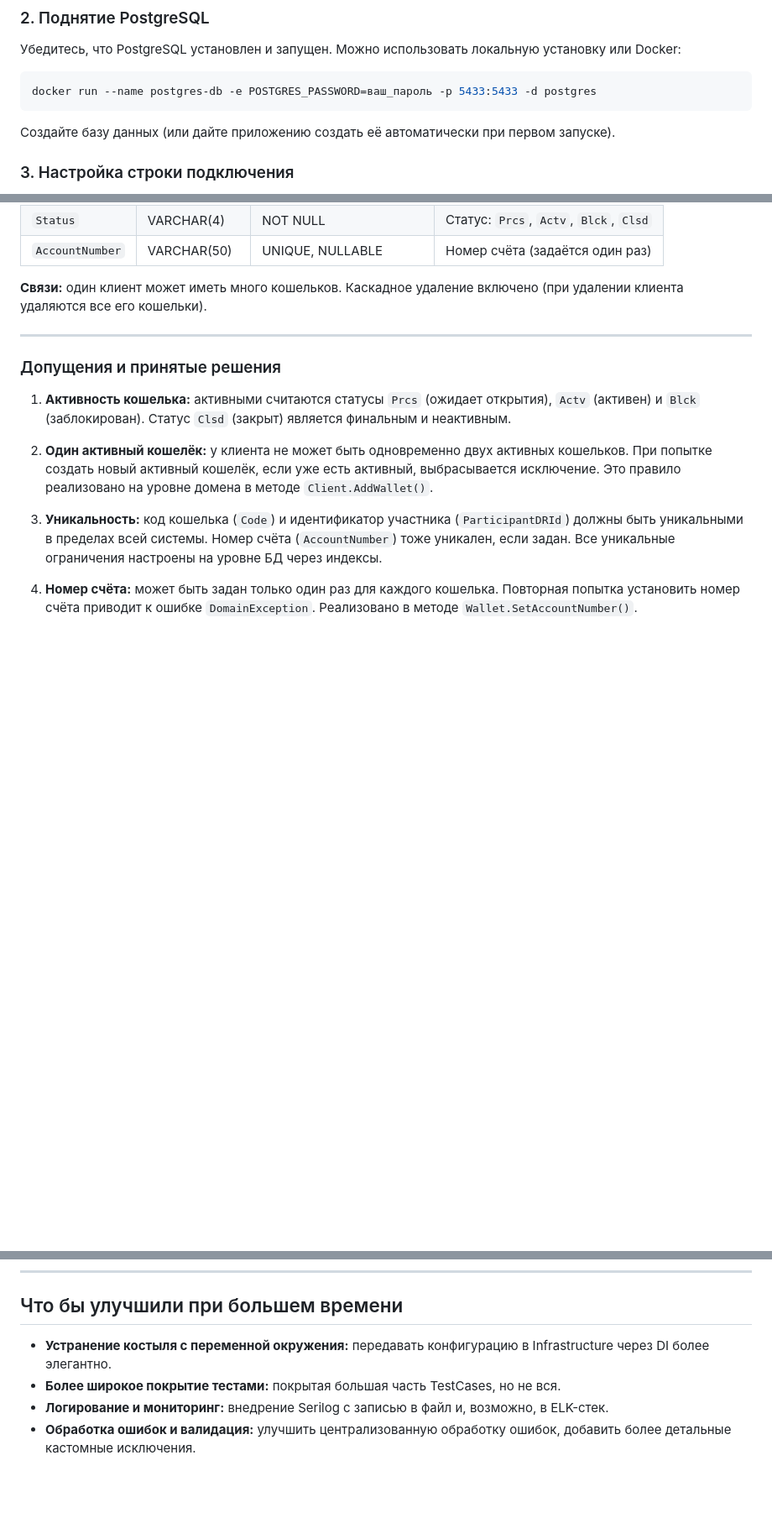
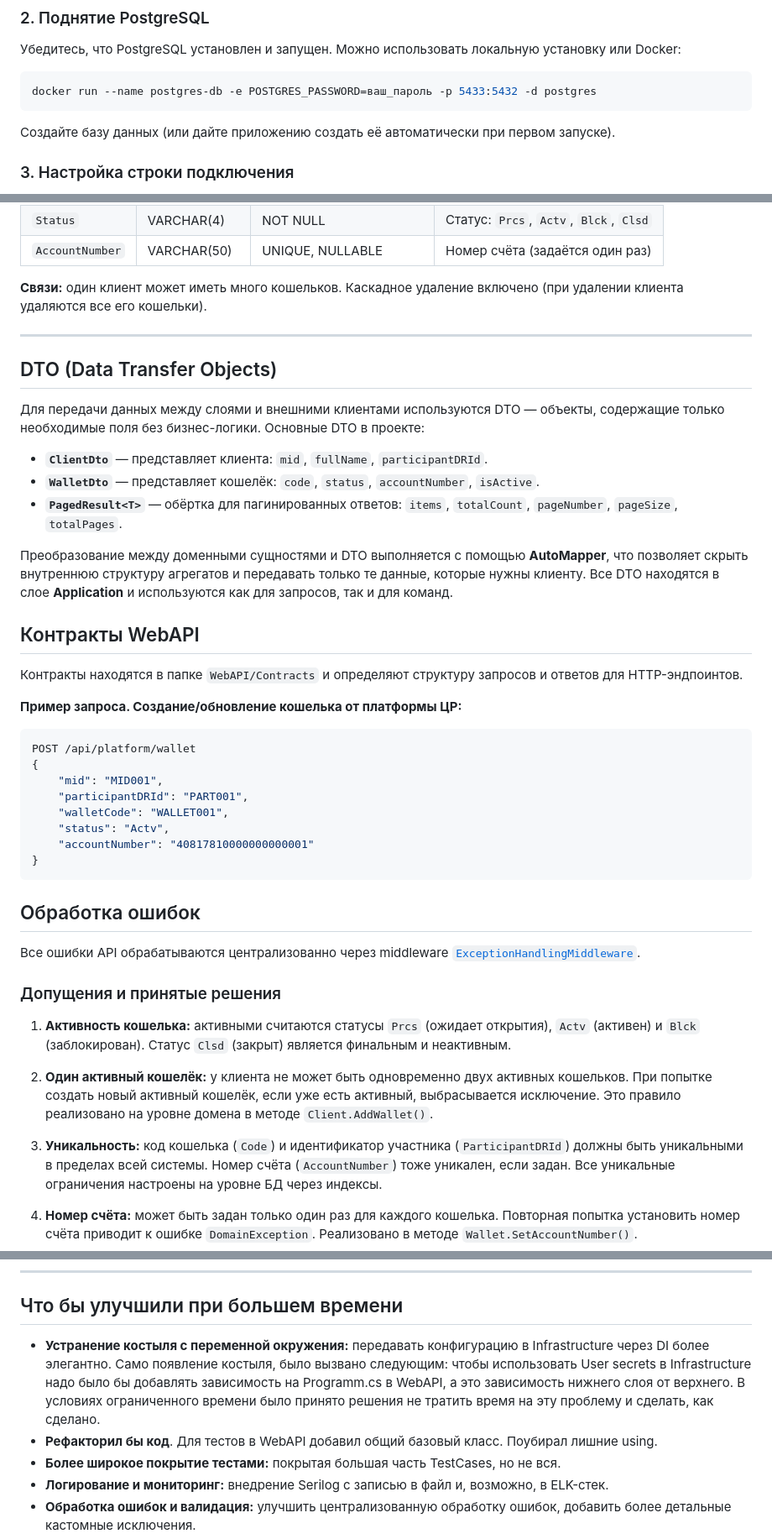
Before and after one commit to NikolyaTruLaLaLa/testCentrInvest_DigitalRublAPI, a Markdown page: README.md, 3 parts joined by grey strips. Shown at 84% size. Rendered like a GitHub page; blank space fills up the shorter version.

````diff
--- a/README.md
+++ b/README.md
@@ -35,7 +35,7 @@ cd testCentrInvest_DigitalRublAPI
 Убедитесь, что PostgreSQL установлен и запущен. Можно использовать локальную установку или Docker:
 
 ```bash
-docker run --name postgres-db -e POSTGRES_PASSWORD=ваш_пароль -p 5433:5433 -d postgres
+docker run --name postgres-db -e POSTGRES_PASSWORD=ваш_пароль -p 5433:5432 -d postgres
 ```
 
 Создайте базу данных (или дайте приложению создать её автоматически при первом запуске).
@@ -132,6 +135,35 @@ Swagger доступен только в режиме **Development** по ад
 **Связи:** один клиент может иметь много кошельков. Каскадное удаление включено (при удалении клиента удаляются все его кошельки).
 
 ---
+## DTO (Data Transfer Objects)
+
+Для передачи данных между слоями и внешними клиентами используются DTO — объекты, содержащие только необходимые поля без бизнес-логики. Основные DTO в проекте:
+
+- **`ClientDto`** — представляет клиента: `mid`, `fullName`, `participantDRId`.
+- **`WalletDto`** — представляет кошелёк: `code`, `status`, `accountNumber`, `isActive`.
+- **`PagedResult<T>`** — обёртка для пагинированных ответов: `items`, `totalCount`, `pageNumber`, `pageSize`, `totalPages`.
+
+Преобразование между доменными сущностями и DTO выполняется с помощью **AutoMapper**, что позволяет скрыть внутреннюю структуру агрегатов и передавать только те данные, которые нужны клиенту. Все DTO находятся в слое **Application** и используются как для запросов, так и для команд.
+
+## Контракты WebAPI
+
+Контракты находятся в папке `WebAPI/Contracts` и определяют структуру запросов и ответов для HTTP-эндпоинтов.
+
+**Пример запроса. Создание/обновление кошелька от платформы ЦР:**
+```json
+POST /api/platform/wallet
+{
+    "mid": "MID001",
+    "participantDRId": "PART001",
+    "walletCode": "WALLET001",
+    "status": "Actv",
+    "accountNumber": "40817810000000000001"
+}
+```
+
+## Обработка ошибок
+
+Все ошибки API обрабатываются централизованно через middleware [`ExceptionHandlingMiddleware`](https://github.com/NikolyaTruLaLaLa/testCentrInvest_DigitalRublAPI/blob/main/WebAPI/Middleware/ExceptionHandlingMiddleware.cs).
 
 ### Допущения и принятые решения
 
@@ -181,7 +214,8 @@ Swagger доступен только в режиме **Development** по ад
 
 ## Что бы улучшили при большем времени
 
-- **Устранение костыля с переменной окружения:** передавать конфигурацию в Infrastructure через DI более элегантно.
+- **Устранение костыля с переменной окружения:** передавать конфигурацию в Infrastructure через DI более элегантно. Само появление костыля, было вызвано следующим: чтобы использовать User secrets в Infrastructure надо было бы добавлять зависимость на Programm.cs в WebAPI, а это зависимость нижнего слоя от верхнего. В условиях ограниченного времени было принято решения не тратить время на эту проблему и сделать, как сделано.
+- **Рефакторил бы код**. Для тестов в WebAPI добавил общий базовый класс. Поубирал лишние using.
 - **Более широкое покрытие тестами:** покрытая большая часть TestCases, но не вся.
 - **Логирование и мониторинг:** внедрение Serilog с записью в файл и, возможно, в ELK-стек.
 - **Обработка ошибок и валидация:** улучшить централизованную обработку ошибок, добавить более детальные кастомные исключения.
````
Also changed, not shown: other parts of README.md (+5 -1 lines).
